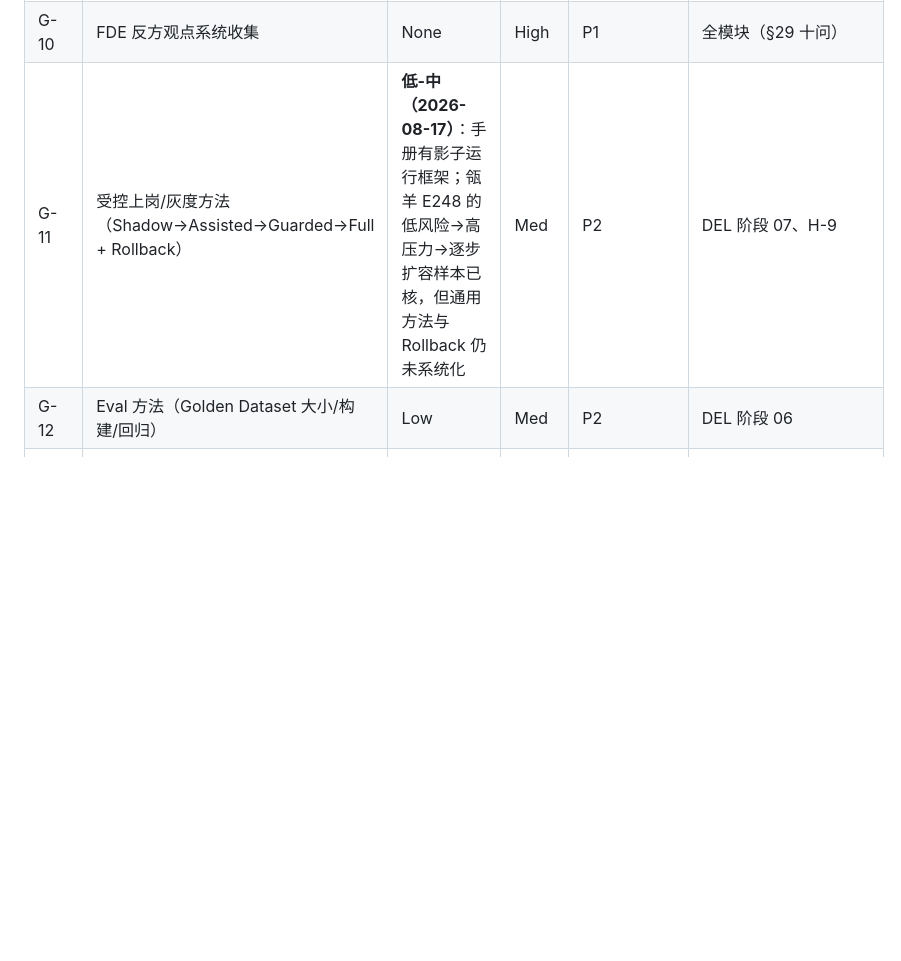
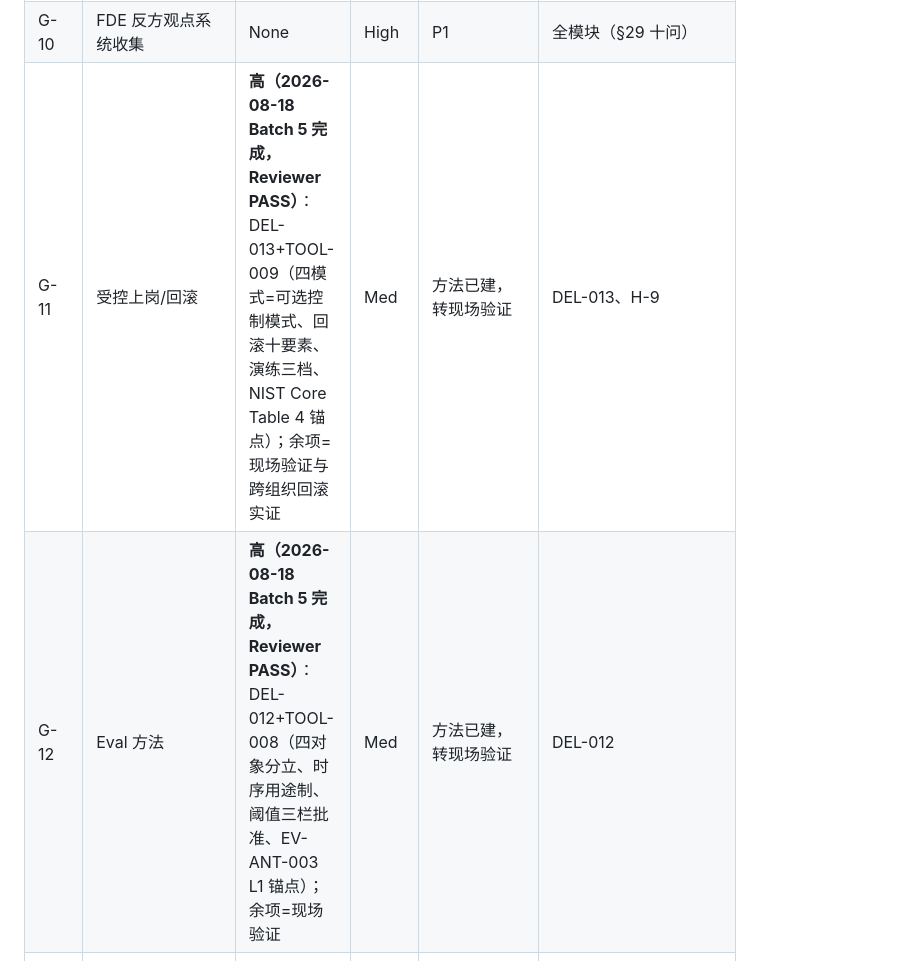
Before and after one commit to Cambia-Yu/tongyuan-fde-os, a Markdown page: 09_Research_Notes/Research_Gap_Map_v0.1.md, the part around the change. GitHub-like rendering; blank space fills up the shorter version.

Commit message:
Issue #5 PASS 后状态同步（G-11/G-12 转现场验证）；起草 Issue #6（Batch 6 商业与价值机制）

```diff
--- a/09_Research_Notes/Research_Gap_Map_v0.1.md
+++ b/09_Research_Notes/Research_Gap_Map_v0.1.md
@@ -22,8 +22,8 @@ legend: 现有证据强度（High/Med/Low/None）× 对 FDE OS 的重要性（Hi
 | G-08 | Value Unit vs Pricing Mechanism 各公司实证 | **中低（2026-08-17）**：瓴羊 E248 已取得坐席/成本替代与效果分成两类样本；Palantir/其他组织与行业级归纳仍缺 | High | P1（跨组织验证） | COM-003、H-6 |
 | G-09 | Edge→Core 泛化与防污染机制 | None | High | P1 | ORG-003、C 系统 |
 | G-10 | FDE 反方观点系统收集 | None | High | P1 | 全模块（§29 十问） |
-| G-11 | 受控上岗/灰度方法（Shadow→Assisted→Guarded→Full + Rollback） | **低-中（2026-08-17）**：手册有影子运行框架；瓴羊 E248 的低风险→高压力→逐步扩容样本已核，但通用方法与 Rollback 仍未系统化 | Med | P2 | DEL 阶段 07、H-9 |
-| G-12 | Eval 方法（Golden Dataset 大小/构建/回归） | Low | Med | P2 | DEL 阶段 06 |
+| G-11 | 受控上岗/回滚 | **高（2026-08-18 Batch 5 完成，Reviewer PASS）**：DEL-013+TOOL-009（四模式=可选控制模式、回滚十要素、演练三档、NIST Core Table 4 锚点）；余项=现场验证与跨组织回滚实证 | Med | 方法已建，转现场验证 | DEL-013、H-9 |
+| G-12 | Eval 方法 | **高（2026-08-18 Batch 5 完成，Reviewer PASS）**：DEL-012+TOOL-008（四对象分立、时序用途制、阈值三栏批准、EV-ANT-003 L1 锚点）；余项=现场验证 | Med | 方法已建，转现场验证 | DEL-012 |
 | G-13 | 内部项目 P0 材料补齐（四项目 26 项清单） | 部分 | High | P1（内部动作，非检索） | EV-TY-001~004 升级 |
 | G-14 | 工具品类中立研究（按阶段能力需求→再选厂商） | None | Med | P2 | TOOL 体系、§35/36 |
 | G-15 | Deployment Unit Economics（deploy 成本结构/人效曲线） | None | Med | P2 | COM-004 |
```
Also changed, not shown: 00_Master_Index/AGENT_COORDINATION.md (+2 -1 lines).
